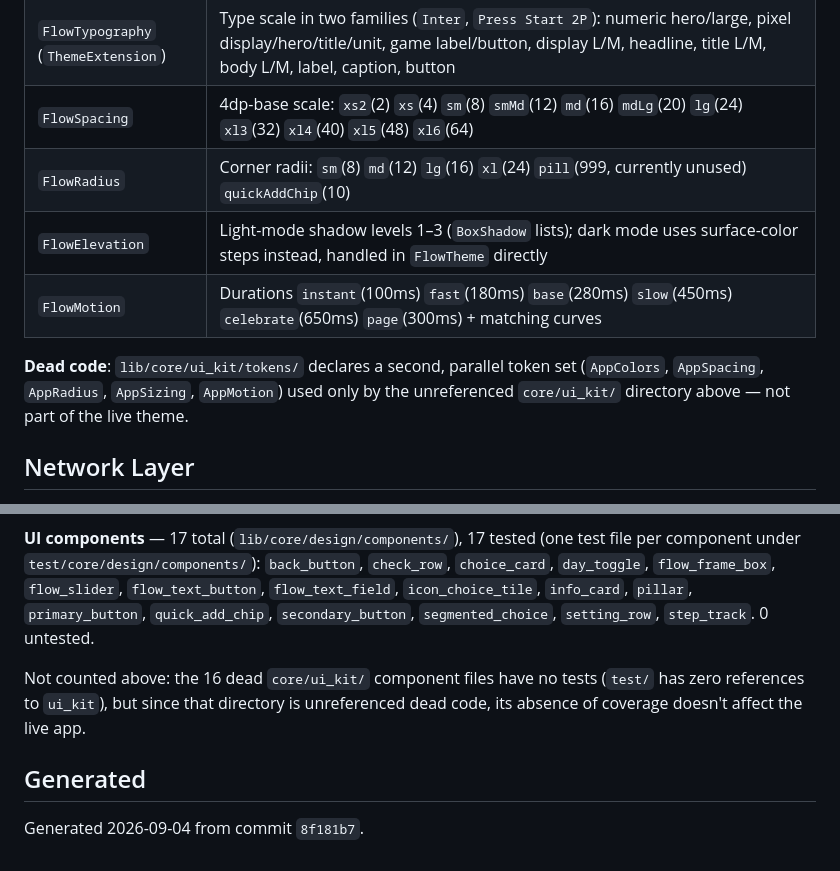
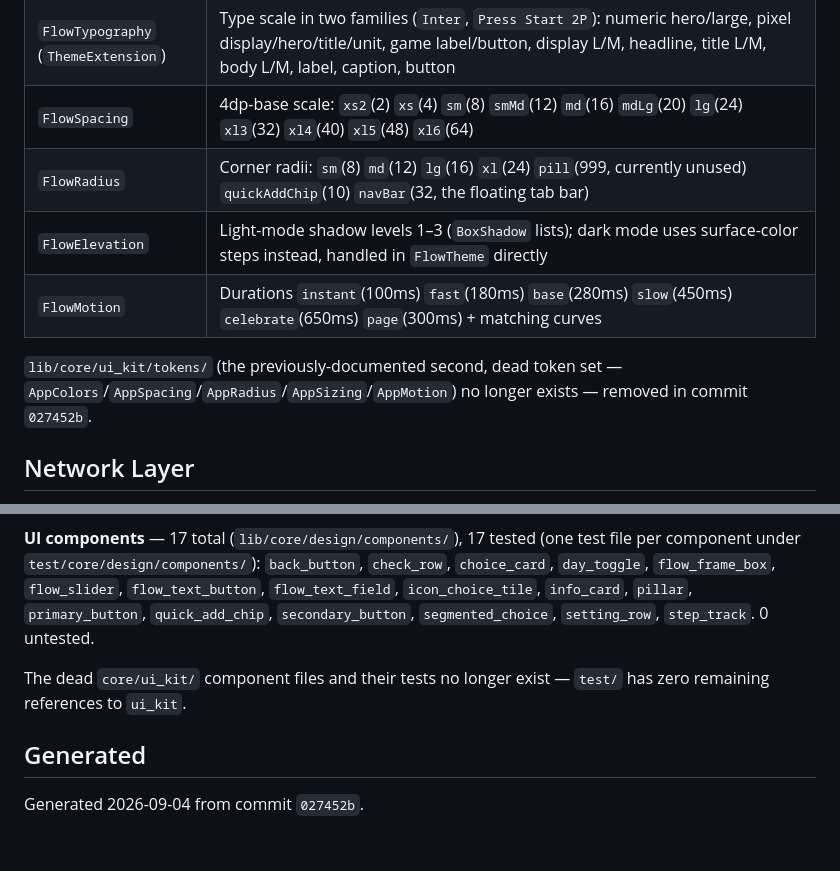
Before and after one commit to LeojAngelico/FLOW-, a Markdown page: docs/PROJECT_MAP.md, 2 parts joined by grey strips. Drawn GitHub-style.

```diff
--- a/docs/PROJECT_MAP.md
+++ b/docs/PROJECT_MAP.md
@@ -107,11 +108,11 @@ Live tokens, `lib/core/design/tokens/` (consumed by `FlowTheme` in `lib/core/des
 | `FlowColors` (`ThemeExtension`) | Brand/role colors, `light`/`dark` variants: brand primary/secondary, xp/achievement/reward/streak accents, background/surface/border/text roles, success/error/warning/info + their surface tints, and a "pixel game" panel/frame/particle palette |
 | `FlowTypography` (`ThemeExtension`) | Type scale in two families (`Inter`, `Press Start 2P`): numeric hero/large, pixel display/hero/title/unit, game label/button, display L/M, headline, title L/M, body L/M, label, caption, button |
 | `FlowSpacing` | 4dp-base scale: `xs2`(2) `xs`(4) `sm`(8) `smMd`(12) `md`(16) `mdLg`(20) `lg`(24) `xl3`(32) `xl4`(40) `xl5`(48) `xl6`(64) |
-| `FlowRadius` | Corner radii: `sm`(8) `md`(12) `lg`(16) `xl`(24) `pill`(999, currently unused) `quickAddChip`(10) |
+| `FlowRadius` | Corner radii: `sm`(8) `md`(12) `lg`(16) `xl`(24) `pill`(999, currently unused) `quickAddChip`(10) `navBar`(32, the floating tab bar) |
 | `FlowElevation` | Light-mode shadow levels 1–3 (`BoxShadow` lists); dark mode uses surface-color steps instead, handled in `FlowTheme` directly |
 | `FlowMotion` | Durations `instant`(100ms) `fast`(180ms) `base`(280ms) `slow`(450ms) `celebrate`(650ms) `page`(300ms) + matching curves |
 
-**Dead code**: `lib/core/ui_kit/tokens/` declares a second, parallel token set (`AppColors`, `AppSpacing`, `AppRadius`, `AppSizing`, `AppMotion`) used only by the unreferenced `core/ui_kit/` directory above — not part of the live theme.
+`lib/core/ui_kit/tokens/` (the previously-documented second, dead token set — `AppColors`/`AppSpacing`/`AppRadius`/`AppSizing`/`AppMotion`) no longer exists — removed in commit `027452b`.
 
 ## Network Layer
 
@@ -214,8 +217,8 @@ None of the current `pubspec.yaml` dependencies require camera, location, or pho
 
 **UI components** — 17 total (`lib/core/design/components/`), 17 tested (one test file per component under `test/core/design/components/`): `back_button`, `check_row`, `choice_card`, `day_toggle`, `flow_frame_box`, `flow_slider`, `flow_text_button`, `flow_text_field`, `icon_choice_tile`, `info_card`, `pillar`, `primary_button`, `quick_add_chip`, `secondary_button`, `segmented_choice`, `setting_row`, `step_track`. 0 untested.
 
-Not counted above: the 16 dead `core/ui_kit/` component files have no tests (`test/` has zero references to `ui_kit`), but since that directory is unreferenced dead code, its absence of coverage doesn't affect the live app.
+The dead `core/ui_kit/` component files and their tests no longer exist — `test/` has zero remaining references to `ui_kit`.
 
 ## Generated
 
-Generated 2026-09-04 from commit `8f181b7`.
+Generated 2026-09-04 from commit `027452b`.
```
Also changed, not shown: other parts of docs/PROJECT_MAP.md (+17 -14 lines).
